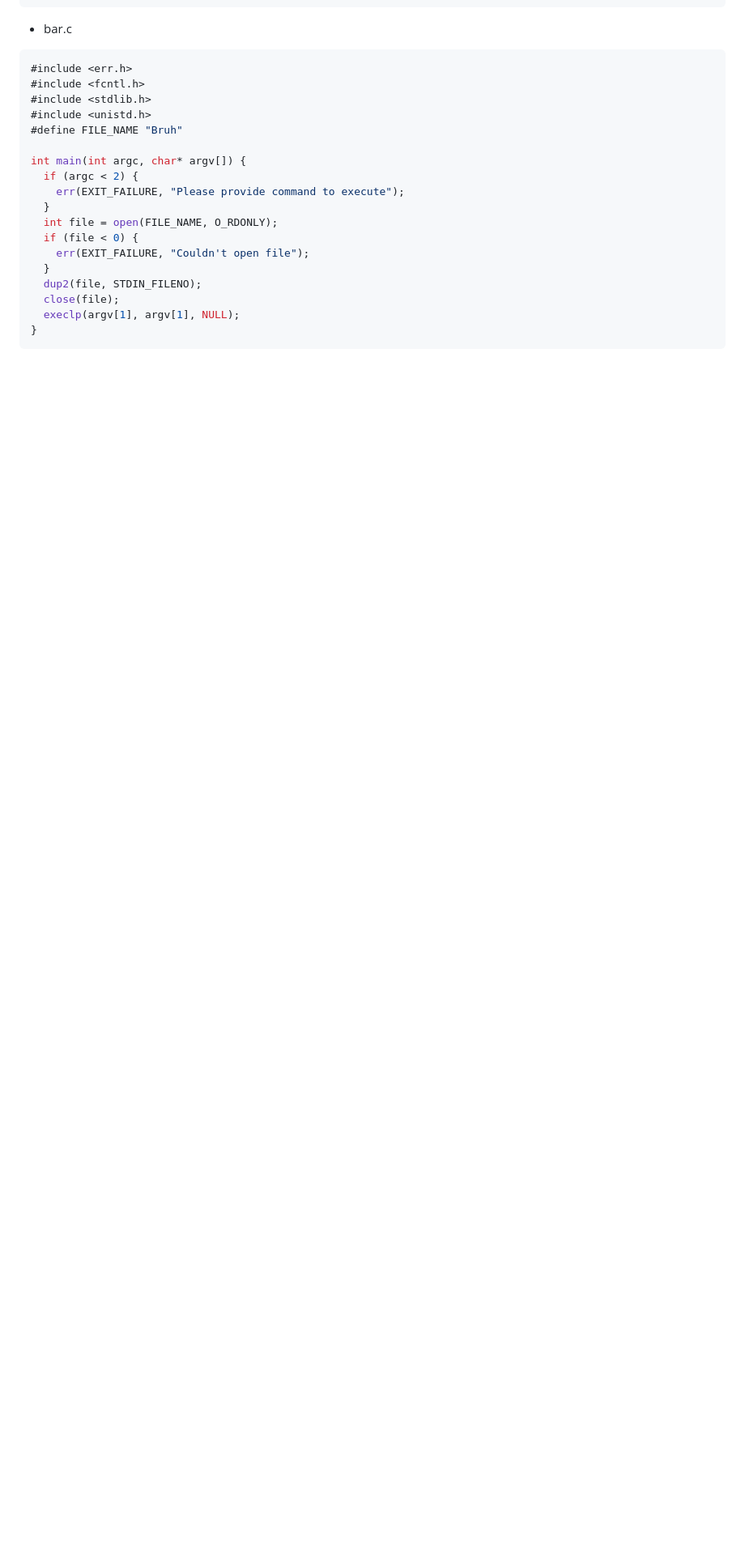
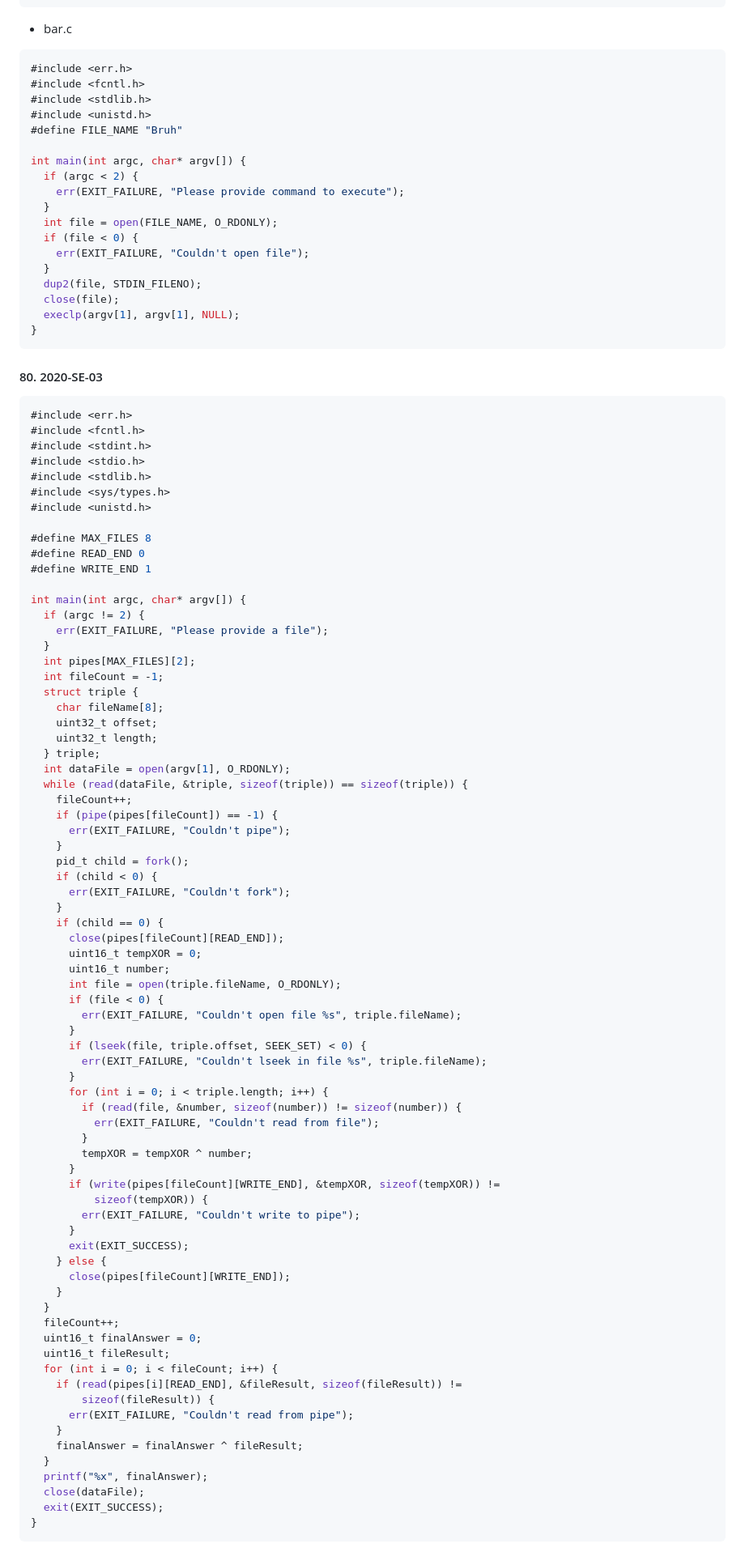
Before and after one commit to DanielHalachev/University-Code-Materials, a Markdown page: Semester 4/Operating Systems/BookTasks.md, the part around the change. Shown at 81% size. Drawn GitHub-style; blank space fills up the shorter version.

Commit message:
Update BookTasks.md
Add solution to problem 80

````diff
--- a/Semester 4/Operating Systems/BookTasks.md
+++ b/Semester 4/Operating Systems/BookTasks.md
@@ -1910,3 +1910,79 @@ int main(int argc, char* argv[]) {
   execlp(argv[1], argv[1], NULL);
 }
 ```
+#### 80. 2020-SE-03
+```c
+#include <err.h>
+#include <fcntl.h>
+#include <stdint.h>
+#include <stdio.h>
+#include <stdlib.h>
+#include <sys/types.h>
+#include <unistd.h>
+
+#define MAX_FILES 8
+#define READ_END 0
+#define WRITE_END 1
+
+int main(int argc, char* argv[]) {
+  if (argc != 2) {
+    err(EXIT_FAILURE, "Please provide a file");
+  }
+  int pipes[MAX_FILES][2];
+  int fileCount = -1;
+  struct triple {
+    char fileName[8];
+    uint32_t offset;
+    uint32_t length;
+  } triple;
+  int dataFile = open(argv[1], O_RDONLY);
+  while (read(dataFile, &triple, sizeof(triple)) == sizeof(triple)) {
+    fileCount++;
+    if (pipe(pipes[fileCount]) == -1) {
+      err(EXIT_FAILURE, "Couldn't pipe");
+    }
+    pid_t child = fork();
+    if (child < 0) {
+      err(EXIT_FAILURE, "Couldn't fork");
+    }
+    if (child == 0) {
+      close(pipes[fileCount][READ_END]);
+      uint16_t tempXOR = 0;
+      uint16_t number;
+      int file = open(triple.fileName, O_RDONLY);
+      if (file < 0) {
+        err(EXIT_FAILURE, "Couldn't open file %s", triple.fileName);
+      }
+      if (lseek(file, triple.offset, SEEK_SET) < 0) {
+        err(EXIT_FAILURE, "Couldn't lseek in file %s", triple.fileName);
+      }
+      for (int i = 0; i < triple.length; i++) {
+        if (read(file, &number, sizeof(number)) != sizeof(number)) {
+          err(EXIT_FAILURE, "Couldn't read from file");
+        }
+        tempXOR = tempXOR ^ number;
+      }
+      if (write(pipes[fileCount][WRITE_END], &tempXOR, sizeof(tempXOR)) !=
+          sizeof(tempXOR)) {
+        err(EXIT_FAILURE, "Couldn't write to pipe");
+      }
+      exit(EXIT_SUCCESS);
+    } else {
+      close(pipes[fileCount][WRITE_END]);
+    }
+  }
+  fileCount++;
+  uint16_t finalAnswer = 0;
+  uint16_t fileResult;
+  for (int i = 0; i < fileCount; i++) {
+    if (read(pipes[i][READ_END], &fileResult, sizeof(fileResult)) !=
+        sizeof(fileResult)) {
+      err(EXIT_FAILURE, "Couldn't read from pipe");
+    }
+    finalAnswer = finalAnswer ^ fileResult;
+  }
+  printf("%x", finalAnswer);
+  close(dataFile);
+  exit(EXIT_SUCCESS);
+}
+```
````
